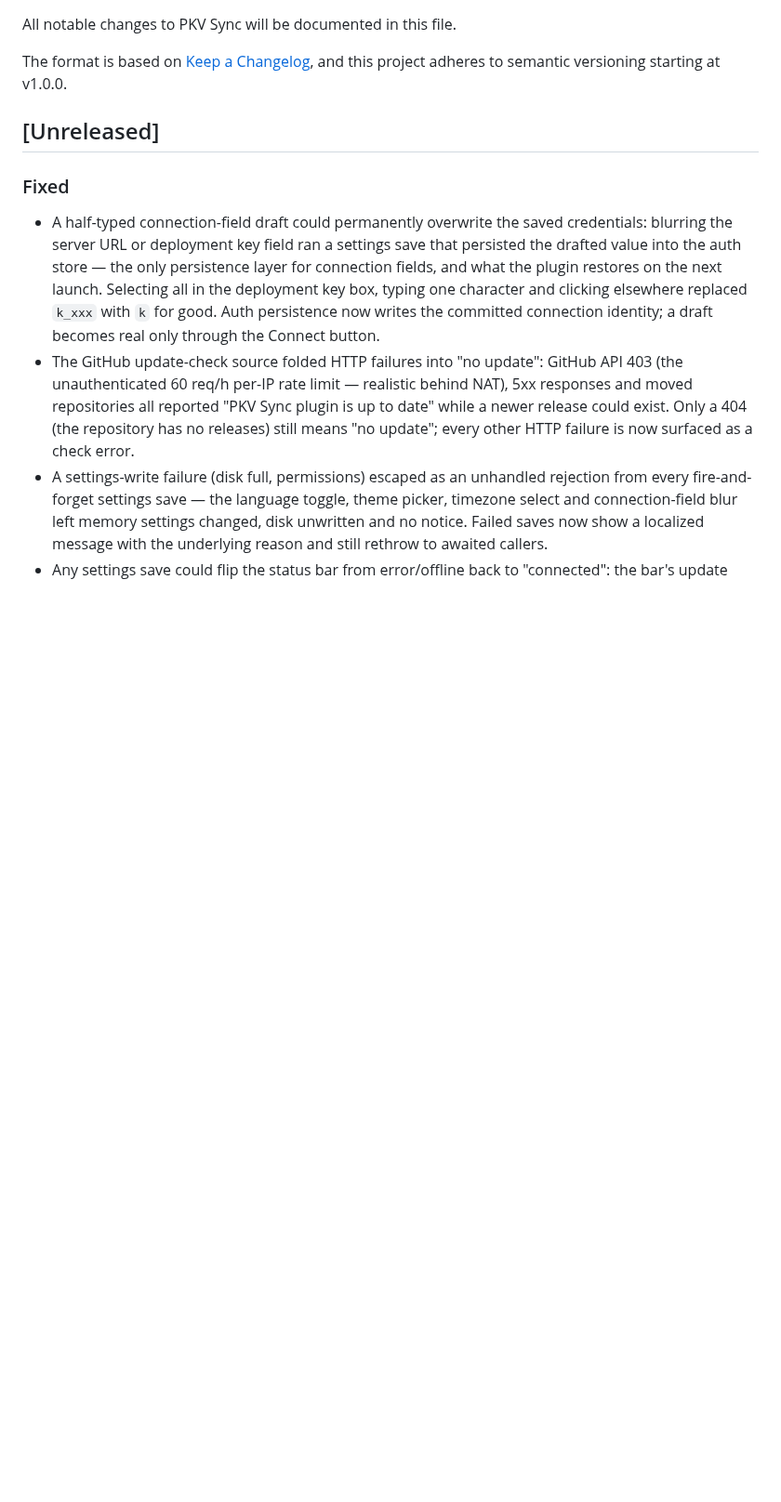
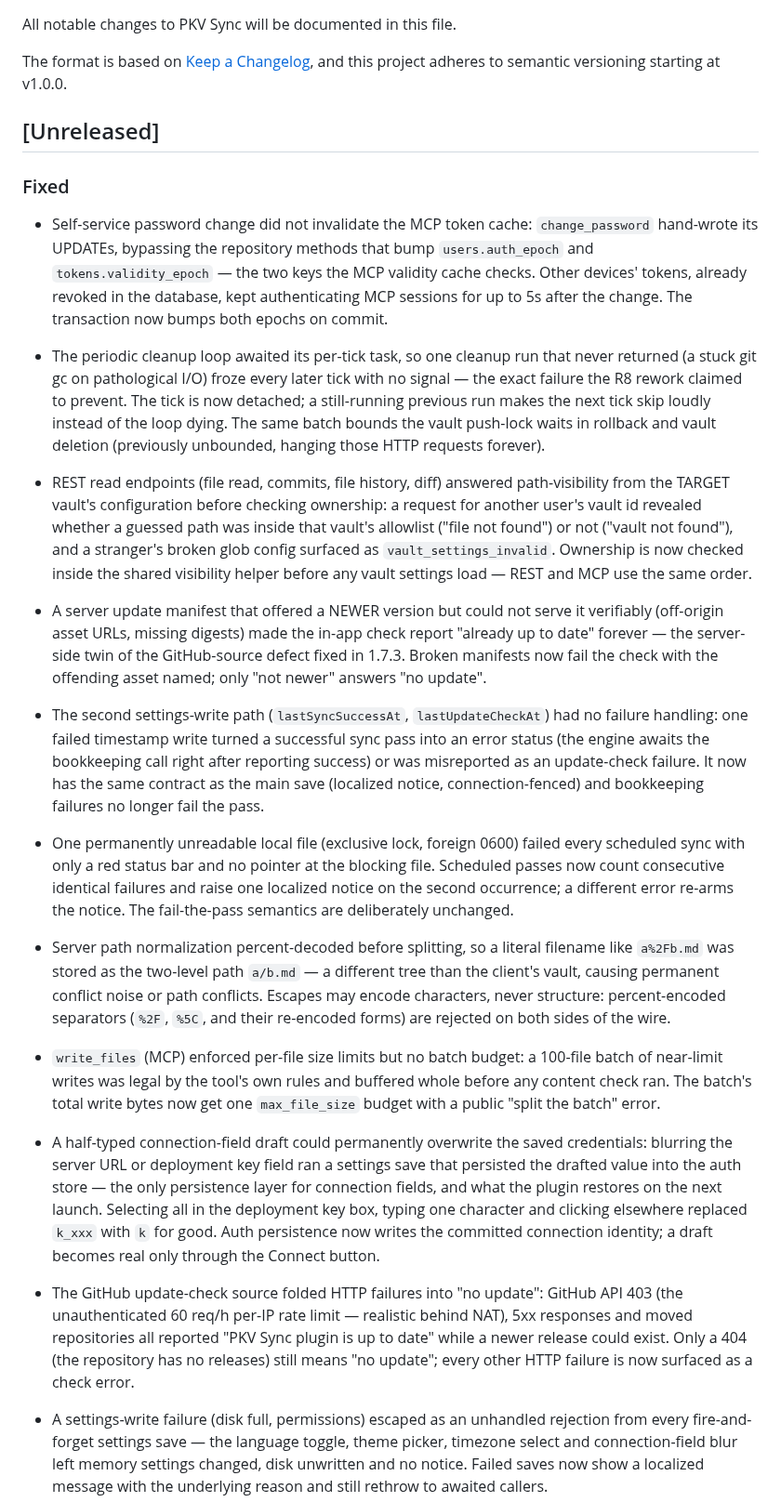
Before and after one commit to CyberKurry/pkv-sync, a Markdown page: CHANGELOG.md, the part around the change. Shown at 93% size. GitHub-like rendering; blank space fills up the shorter version.

Commit message:
docs(changelog): record the R9/R10 remediation batch
Eight fixes (epoch bypass, cleanup loop, ownership order, update-source
folding, settings-patch failures, stuck-scan notice, escaped separators,
MCP batch budget) plus the dead-code removals. Audit reports (private
docs/) backfilled on disk with hashes, refutations (R10-3/R10-4 with the
guard lines) and deferral rulings.

```diff
--- a/CHANGELOG.md
+++ b/CHANGELOG.md
@@ -8,6 +8,59 @@ and this project adheres to semantic versioning starting at v1.0.0.
 ## [Unreleased]
 
 ### Fixed
+
+- Self-service password change did not invalidate the MCP token cache:
+  `change_password` hand-wrote its UPDATEs, bypassing the repository
+  methods that bump `users.auth_epoch` and `tokens.validity_epoch` — the
+  two keys the MCP validity cache checks. Other devices' tokens, already
+  revoked in the database, kept authenticating MCP sessions for up to 5s
+  after the change. The transaction now bumps both epochs on commit.
+- The periodic cleanup loop awaited its per-tick task, so one cleanup
+  run that never returned (a stuck git gc on pathological I/O) froze
+  every later tick with no signal — the exact failure the R8 rework
+  claimed to prevent. The tick is now detached; a still-running previous
+  run makes the next tick skip loudly instead of the loop dying. The
+  same batch bounds the vault push-lock waits in rollback and vault
+  deletion (previously unbounded, hanging those HTTP requests forever).
+- REST read endpoints (file read, commits, file history, diff) answered
+  path-visibility from the TARGET vault's configuration before checking
+  ownership: a request for another user's vault id revealed whether a
+  guessed path was inside that vault's allowlist ("file not found") or
+  not ("vault not found"), and a stranger's broken glob config surfaced
+  as `vault_settings_invalid`. Ownership is now checked inside the
+  shared visibility helper before any vault settings load — REST and MCP
+  use the same order.
+- A server update manifest that offered a NEWER version but could not
+  serve it verifiably (off-origin asset URLs, missing digests) made the
+  in-app check report "already up to date" forever — the server-side
+  twin of the GitHub-source defect fixed in 1.7.3. Broken manifests now
+  fail the check with the offending asset named; only "not newer"
+  answers "no update".
+- The second settings-write path (`lastSyncSuccessAt`,
+  `lastUpdateCheckAt`) had no failure handling: one failed timestamp
+  write turned a successful sync pass into an error status (the engine
+  awaits the bookkeeping call right after reporting success) or was
+  misreported as an update-check failure. It now has the same contract
+  as the main save (localized notice, connection-fenced) and
+  bookkeeping failures no longer fail the pass.
+- One permanently unreadable local file (exclusive lock, foreign 0600)
+  failed every scheduled sync with only a red status bar and no pointer
+  at the blocking file. Scheduled passes now count consecutive identical
+  failures and raise one localized notice on the second occurrence; a
+  different error re-arms the notice. The fail-the-pass semantics are
+  deliberately unchanged.
+- Server path normalization percent-decoded before splitting, so a
+  literal filename like `a%2Fb.md` was stored as the two-level path
+  `a/b.md` — a different tree than the client's vault, causing
+  permanent conflict noise or path conflicts. Escapes may encode
+  characters, never structure: percent-encoded separators (`%2F`,
+  `%5C`, and their re-encoded forms) are rejected on both sides of the
+  wire.
+- `write_files` (MCP) enforced per-file size limits but no batch budget:
+  a 100-file batch of near-limit writes was legal by the tool's own
+  rules and buffered whole before any content check ran. The batch's
+  total write bytes now get one `max_file_size` budget with a public
+  "split the batch" error.
 
 - A half-typed connection-field draft could permanently overwrite the
   saved credentials: blurring the server URL or deployment key field ran
```
